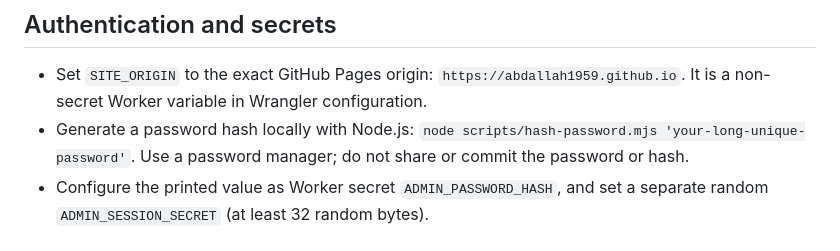
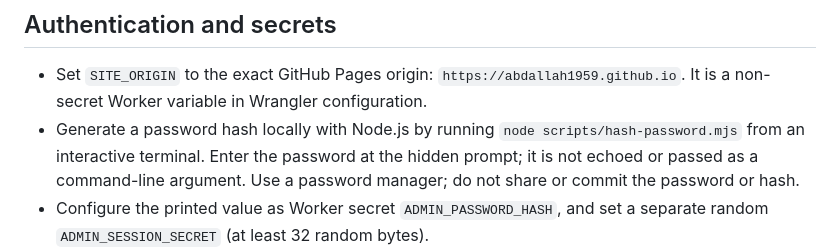
Before and after one commit to abdallah1959/eru-hub, a Markdown page: backend/README.md, the part around the change. Rendered like a GitHub page.

Commit message:
Document hidden password-hash prompt

```diff
--- a/backend/README.md
+++ b/backend/README.md
@@ -26,7 +26,7 @@ Cloudflare Workers + D1 backend candidate for the first-year AI cohort at Egypti
 
 ## Authentication and secrets
 - Set `SITE_ORIGIN` to the exact GitHub Pages origin: `https://abdallah1959.github.io`. It is a non-secret Worker variable in Wrangler configuration.
-- Generate a password hash locally with Node.js: `node scripts/hash-password.mjs 'your-long-unique-password'`. Use a password manager; do not share or commit the password or hash.
+- Generate a password hash locally with Node.js by running `node scripts/hash-password.mjs` from an interactive terminal. Enter the password at the hidden prompt; it is not echoed or passed as a command-line argument. Use a password manager; do not share or commit the password or hash.
 - Configure the printed value as Worker secret `ADMIN_PASSWORD_HASH`, and set a separate random `ADMIN_SESSION_SECRET` (at least 32 random bytes).
 - The login uses PBKDF2-HMAC-SHA-256 and an 8-hour signed, HttpOnly, Secure, SameSite=Strict cookie. The Worker admin page is same-origin with the API.
 - Admin endpoints fail closed unless all required configuration is present.
```
